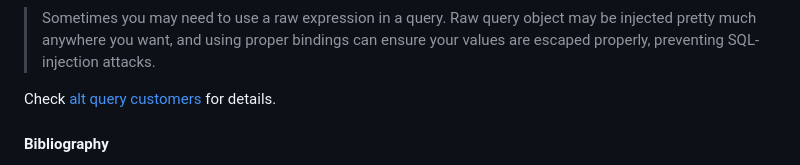
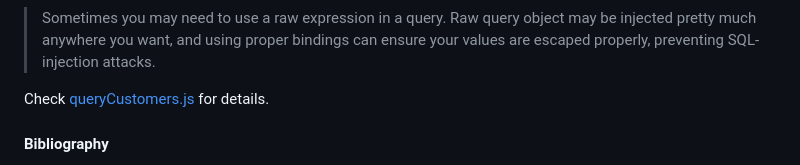
Before and after one commit to Albert0i/oracle-knex-objection-todo, a Markdown page: README.Cont.md, the part around the change. Drawn GitHub-style.

Commit message:
write more

```diff
--- a/README.Cont.md
+++ b/README.Cont.md
@@ -567,7 +567,7 @@ testConnection();
 
 > Sometimes you may need to use a raw expression in a query. Raw query object may be injected pretty much anywhere you want, and using proper bindings can ensure your values are escaped properly, preventing SQL-injection attacks.
 
-Check [alt query customers](src/queryCustomers.js) for details.
+Check [queryCustomers.js](src/queryCustomers.js) for details.
 
 
 #### Bibliography
```
